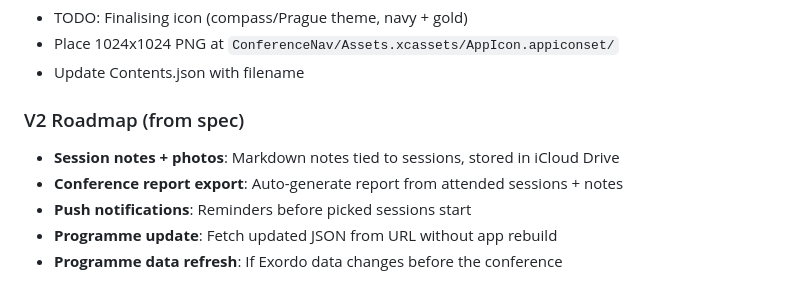
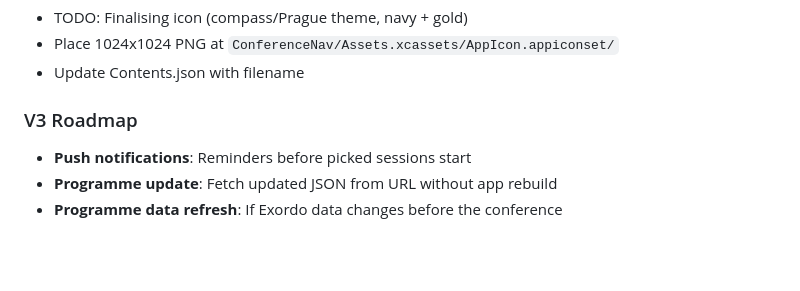
Before and after one commit to andiyar/prague, a Markdown page: CLAUDE.md, the part around one of its changes. Drawn GitHub-style; blank space fills up the shorter version.

```diff
--- a/CLAUDE.md
+++ b/CLAUDE.md
@@ -291,9 +307,7 @@ CREATE TABLE conference_picks (
 - Place 1024x1024 PNG at `ConferenceNav/Assets.xcassets/AppIcon.appiconset/`
 - Update Contents.json with filename
 
-### V2 Roadmap (from spec)
-- **Session notes + photos**: Markdown notes tied to sessions, stored in iCloud Drive
-- **Conference report export**: Auto-generate report from attended sessions + notes
+### V3 Roadmap
 - **Push notifications**: Reminders before picked sessions start
 - **Programme update**: Fetch updated JSON from URL without app rebuild
 - **Programme data refresh**: If Exordo data changes before the conference
```
Also changed, not shown: other parts of CLAUDE.md (+28 -3 lines), 1 other file.
